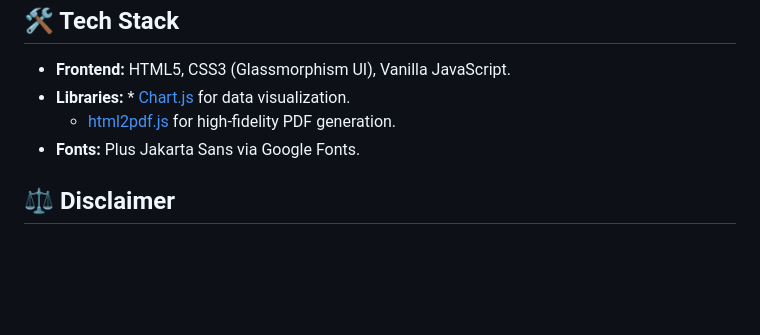
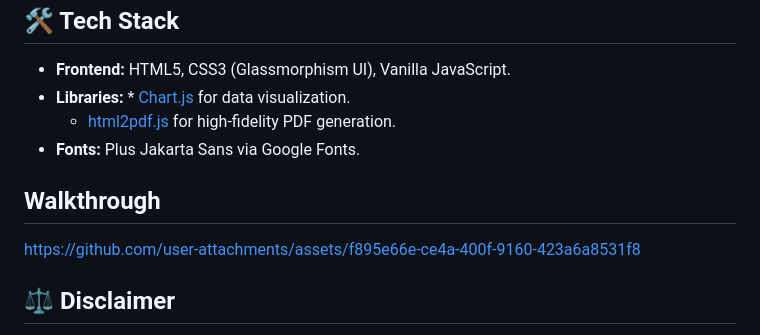
Before and after one commit to alexelzx/MCalC-, a Markdown page: README.md, the part around the change. Drawn GitHub-style; blank space fills up the shorter version.

Commit message:
Add walkthrough section to README
Added a walkthrough link for user guidance.

```diff
--- a/README.md
+++ b/README.md
@@ -54,6 +54,12 @@ $$Moyenne = \frac{\sum (Note \times Coefficient)}{\sum Coefficient}$$
     * [html2pdf.js](https://ekoopmans.github.io/html2pdf.js/) for high-fidelity PDF generation.
 * **Fonts:** Plus Jakarta Sans via Google Fonts.
 
+## Walkthrough
+
+https://github.com/user-attachments/assets/f895e66e-ce4a-400f-9160-423a6a8531f8
+
+
+
 ## ⚖️ Disclaimer
 
 **Not official affiliation to the IUT Paul Sabatier University** This tool is intended for simulation purposes only. Official results are provided exclusively by the IUT administration.
```
